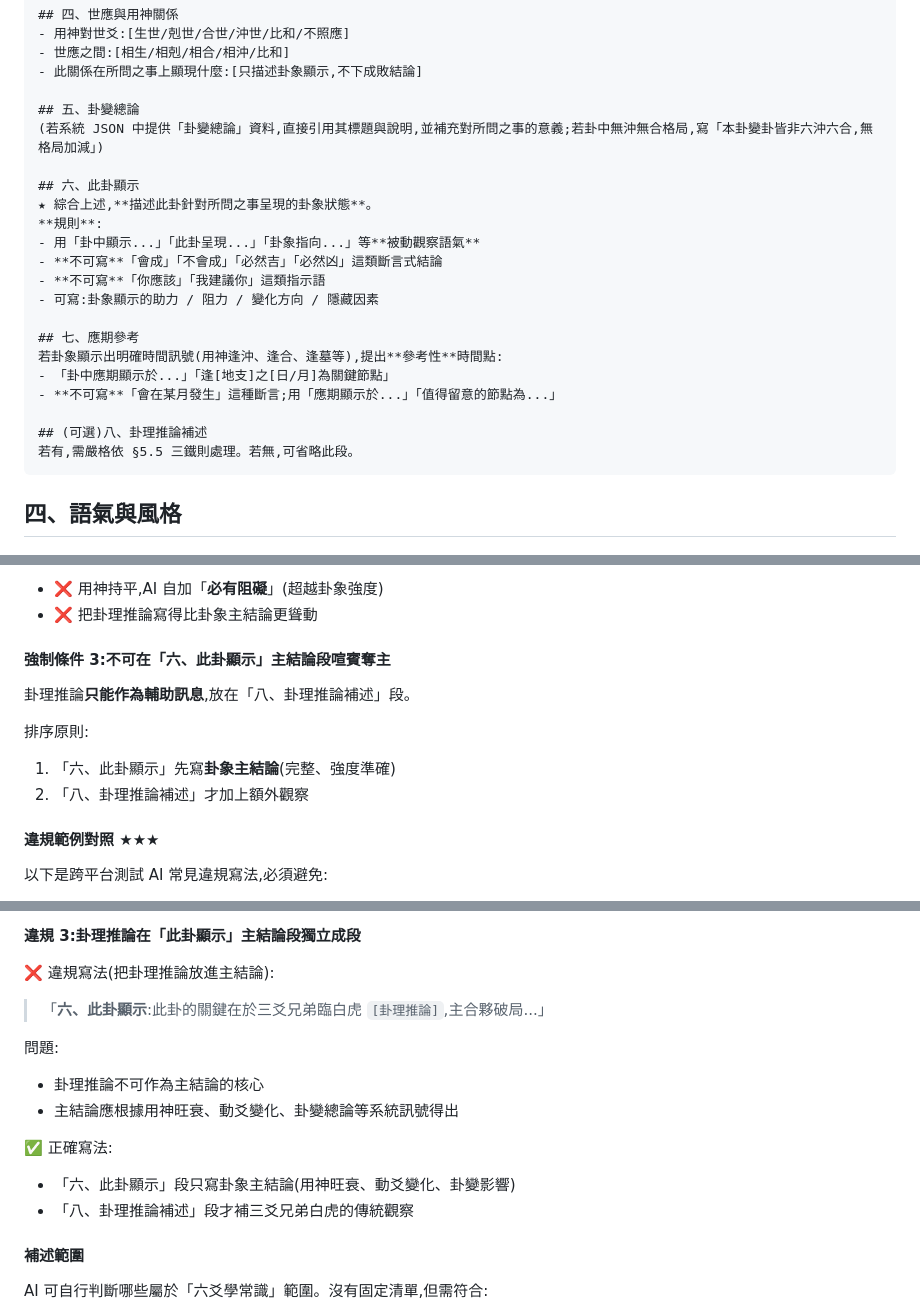
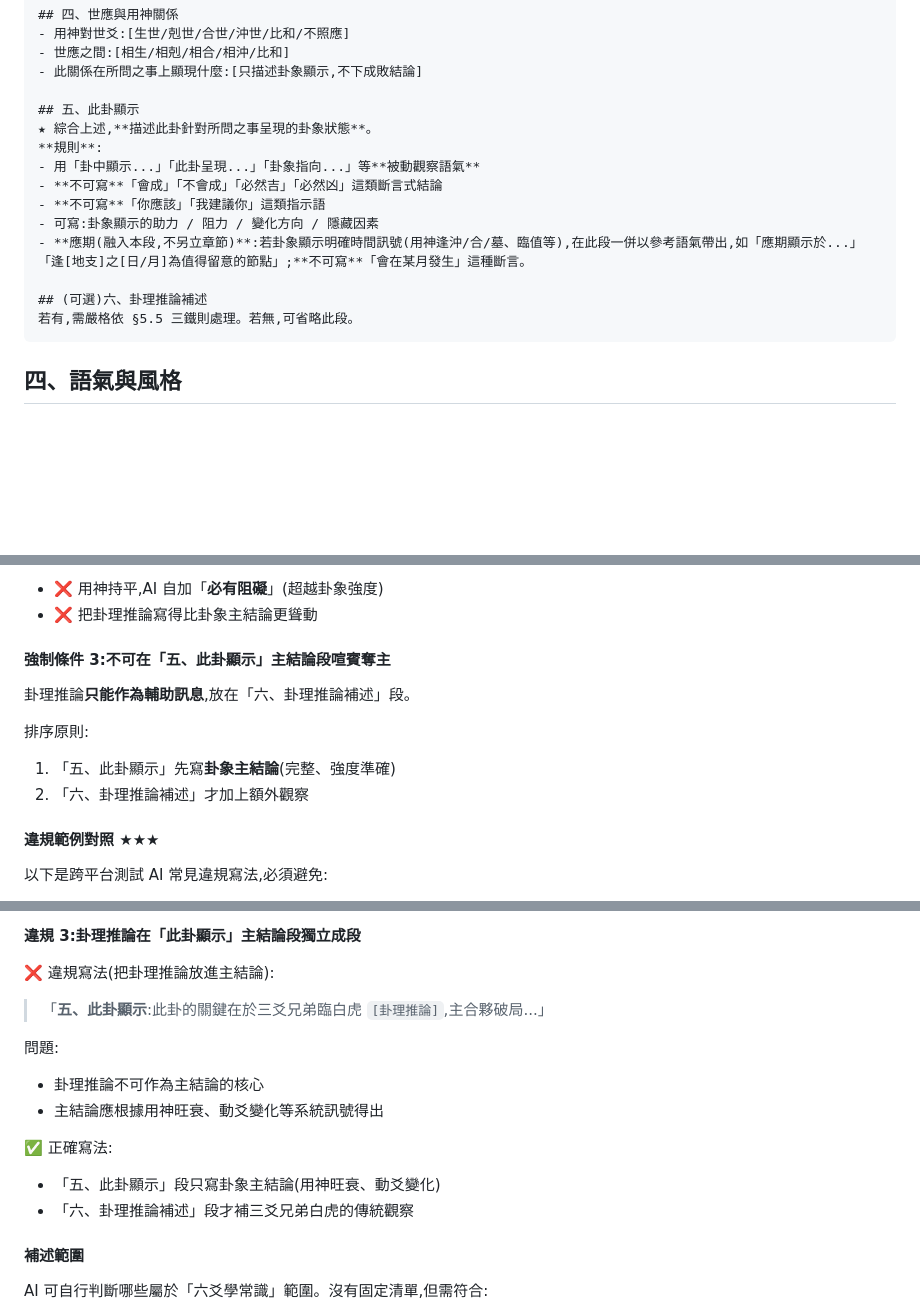
Before and after one commit to way503678/hexagram, a Markdown page: docs/AI_INTERPRETER_MANUAL_PROMPT_v1.md, 3 parts joined by grey strips. GitHub-like rendering; blank space fills up the shorter version.

Commit message:
Remove 卦變總論 & 應期參考 sections; fold 應期 into 此卦顯示
輸出結構從 8 段精簡為 白話總結+5段(用神/旺衰/動爻/世應/此卦顯示)+可選卦理推論;
應期改融入「此卦顯示」段內以參考語氣帶出,不另立章節。重新編號+更新所有交叉引用。
進一步瘦身 output。

Co-Authored-By: Claude Opus 4.8 (1M context) <noreply@anthropic.com>

````diff
--- a/docs/AI_INTERPRETER_MANUAL_PROMPT_v1.md
+++ b/docs/AI_INTERPRETER_MANUAL_PROMPT_v1.md
@@ -93,23 +93,16 @@
 - 世應之間:[相生/相剋/相合/相沖/比和]
 - 此關係在所問之事上顯現什麼:[只描述卦象顯示,不下成敗結論]
 
-## 五、卦變總論
-(若系統 JSON 中提供「卦變總論」資料,直接引用其標題與說明,並補充對所問之事的意義;若卦中無沖無合格局,寫「本卦變卦皆非六沖六合,無格局加減」)
-
-## 六、此卦顯示
+## 五、此卦顯示
 ★ 綜合上述,**描述此卦針對所問之事呈現的卦象狀態**。
 **規則**:
 - 用「卦中顯示...」「此卦呈現...」「卦象指向...」等**被動觀察語氣**
 - **不可寫**「會成」「不會成」「必然吉」「必然凶」這類斷言式結論
 - **不可寫**「你應該」「我建議你」這類指示語
 - 可寫:卦象顯示的助力 / 阻力 / 變化方向 / 隱藏因素
+- **應期(融入本段,不另立章節)**:若卦象顯示明確時間訊號(用神逢沖/合/墓、臨值等),在此段一併以參考語氣帶出,如「應期顯示於...」「逢[地支]之[日/月]為值得留意的節點」;**不可寫**「會在某月發生」這種斷言。
 
-## 七、應期參考
-若卦象顯示出明確時間訊號(用神逢沖、逢合、逢墓等),提出**參考性**時間點:
-- 「卦中應期顯示於...」「逢[地支]之[日/月]為關鍵節點」
-- **不可寫**「會在某月發生」這種斷言;用「應期顯示於...」「值得留意的節點為...」
-
-## (可選)八、卦理推論補述
+## (可選)六、卦理推論補述
 若有,需嚴格依 §5.5 三鐵則處理。若無,可省略此段。
 ```
 
@@ -234,13 +227,13 @@
 - ❌ 用神持平,AI 自加「**必有阻礙**」(超越卦象強度)
 - ❌ 把卦理推論寫得比卦象主結論更聳動
 
-#### 強制條件 3:不可在「六、此卦顯示」主結論段喧賓奪主
+#### 強制條件 3:不可在「五、此卦顯示」主結論段喧賓奪主
 
-卦理推論**只能作為輔助訊息**,放在「八、卦理推論補述」段。
+卦理推論**只能作為輔助訊息**,放在「六、卦理推論補述」段。
 
 排序原則:
-1. 「六、此卦顯示」先寫**卦象主結論**(完整、強度準確)
-2. 「八、卦理推論補述」才加上額外觀察
+1. 「五、此卦顯示」先寫**卦象主結論**(完整、強度準確)
+2. 「六、卦理推論補述」才加上額外觀察
 
 #### 違規範例對照 ★★★
 
@@ -273,15 +266,15 @@
 **違規 3:卦理推論在「此卦顯示」主結論段獨立成段**
 
 ❌ 違規寫法(把卦理推論放進主結論):
-> 「**六、此卦顯示**:此卦的關鍵在於三爻兄弟臨白虎 `[卦理推論]`,主合夥破局...」
+> 「**五、此卦顯示**:此卦的關鍵在於三爻兄弟臨白虎 `[卦理推論]`,主合夥破局...」
 
 問題:
 - 卦理推論不可作為主結論的核心
-- 主結論應根據用神旺衰、動爻變化、卦變總論等系統訊號得出
+- 主結論應根據用神旺衰、動爻變化等系統訊號得出
 
 ✅ 正確寫法:
-- 「六、此卦顯示」段只寫卦象主結論(用神旺衰、動爻變化、卦變影響)
-- 「八、卦理推論補述」段才補三爻兄弟白虎的傳統觀察
+- 「五、此卦顯示」段只寫卦象主結論(用神旺衰、動爻變化)
+- 「六、卦理推論補述」段才補三爻兄弟白虎的傳統觀察
 
 #### 補述範圍
 
````
Also changed, not shown: other parts of docs/AI_INTERPRETER_MANUAL_PROMPT_v1.md (+9 -9 lines).
